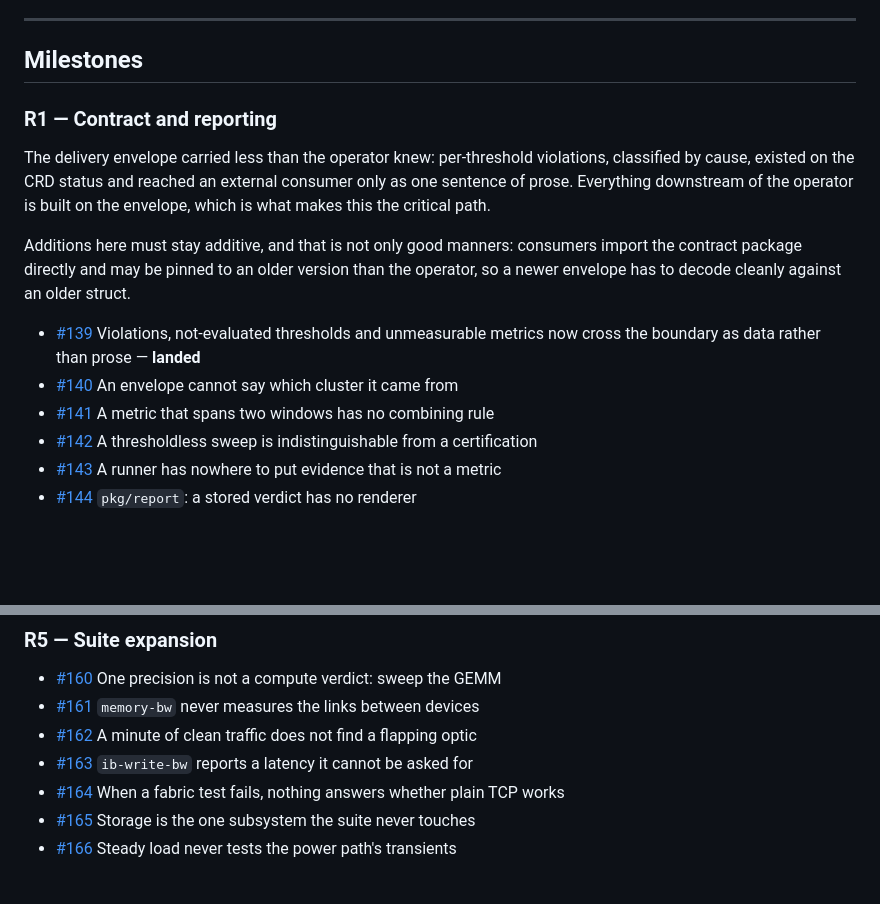
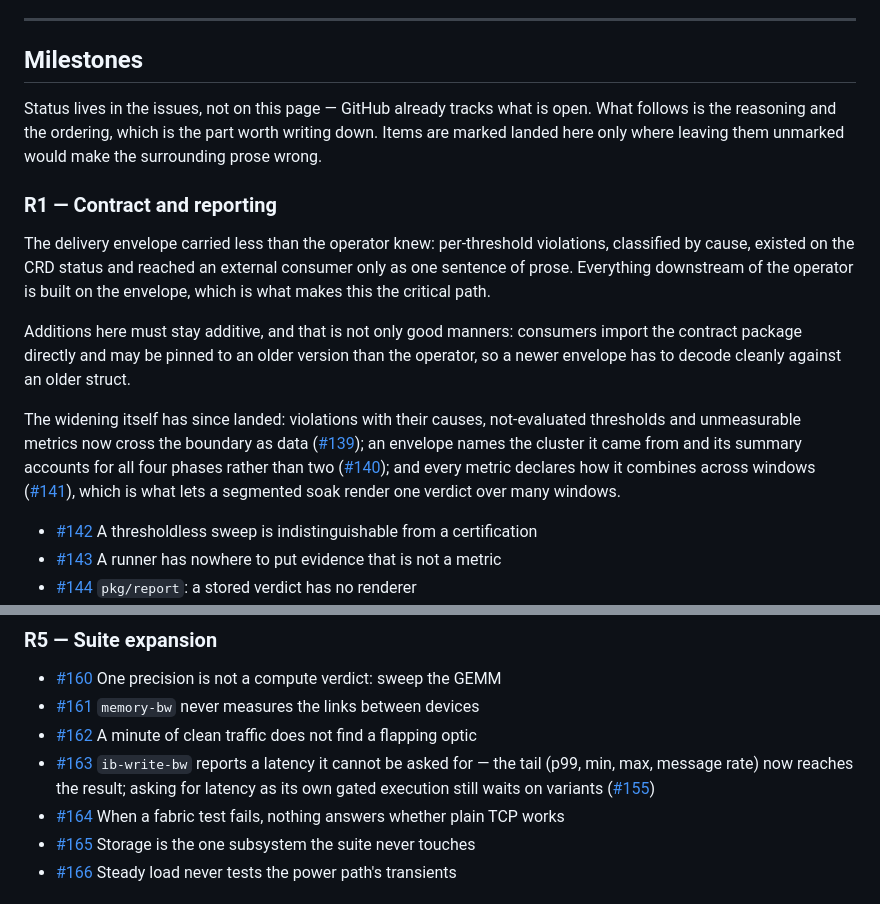
Before and after one commit to baldwinSPC/glimmer-burnin, a Markdown page: docs/roadmap.md, 2 parts joined by grey strips. GitHub-like rendering; blank space fills up the shorter version.

Commit message:
Stop the roadmap mirroring issue state it will always lose a race with
Three more of the contract items landed between opening this PR and merging it
(#139, #140, #141 — verified against origin/main, since none auto-closed), and
the latency tail arrived in #185. Chasing each one is a losing game, so the page
stops trying.

Status lives in the issues; GitHub already tracks it. What this page carries is
the reasoning and the ordering, which is the part that does not change every
few hours. Landed work is named only where leaving it out would make the
surrounding prose wrong — as it did in R1, which described a gap that has since
been closed.

Co-Authored-By: Claude Fable 5 <noreply@anthropic.com>

```diff
--- a/docs/roadmap.md
+++ b/docs/roadmap.md
@@ -108,6 +108,11 @@ pinned to.
 
 ## Milestones
 
+Status lives in the issues, not on this page — GitHub already tracks what is
+open. What follows is the reasoning and the ordering, which is the part worth
+writing down. Items are marked landed here only where leaving them unmarked
+would make the surrounding prose wrong.
+
 ### R1 — Contract and reporting
 
 The delivery envelope carried less than the operator knew: per-threshold
@@ -119,10 +124,13 @@ Additions here must stay additive, and that is not only good manners: consumers
 import the contract package directly and may be pinned to an older version than
 the operator, so a newer envelope has to decode cleanly against an older struct.
 
-- [#139] Violations, not-evaluated thresholds and unmeasurable metrics now cross
-  the boundary as data rather than prose — **landed**
-- [#140] An envelope cannot say which cluster it came from
-- [#141] A metric that spans two windows has no combining rule
+The widening itself has since landed: violations with their causes,
+not-evaluated thresholds and unmeasurable metrics now cross the boundary as data
+([#139]); an envelope names the cluster it came from and its summary accounts for
+all four phases rather than two ([#140]); and every metric declares how it
+combines across windows ([#141]), which is what lets a segmented soak render one
+verdict over many windows.
+
 - [#142] A thresholdless sweep is indistinguishable from a certification
 - [#143] A runner has nowhere to put evidence that is not a metric
 - [#144] `pkg/report`: a stored verdict has no renderer
@@ -165,7 +173,9 @@ ends the week, and a retry starts it over.
 - [#160] One precision is not a compute verdict: sweep the GEMM
 - [#161] `memory-bw` never measures the links between devices
 - [#162] A minute of clean traffic does not find a flapping optic
-- [#163] `ib-write-bw` reports a latency it cannot be asked for
+- [#163] `ib-write-bw` reports a latency it cannot be asked for — the tail
+  (p99, min, max, message rate) now reaches the result; asking for latency as its
+  own gated execution still waits on variants ([#155])
 - [#164] When a fabric test fails, nothing answers whether plain TCP works
 - [#165] Storage is the one subsystem the suite never touches
 - [#166] Steady load never tests the power path's transients
```
